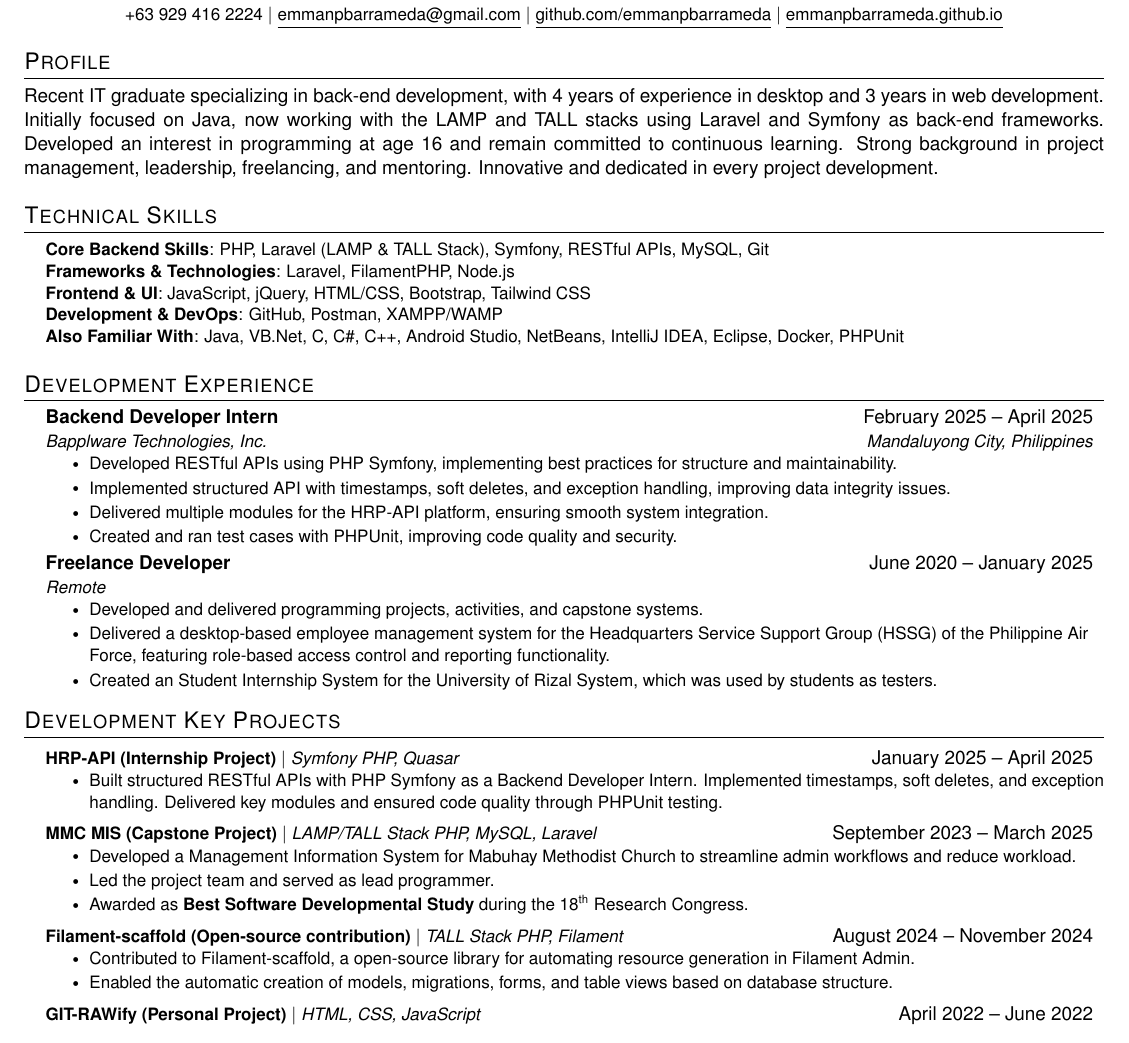
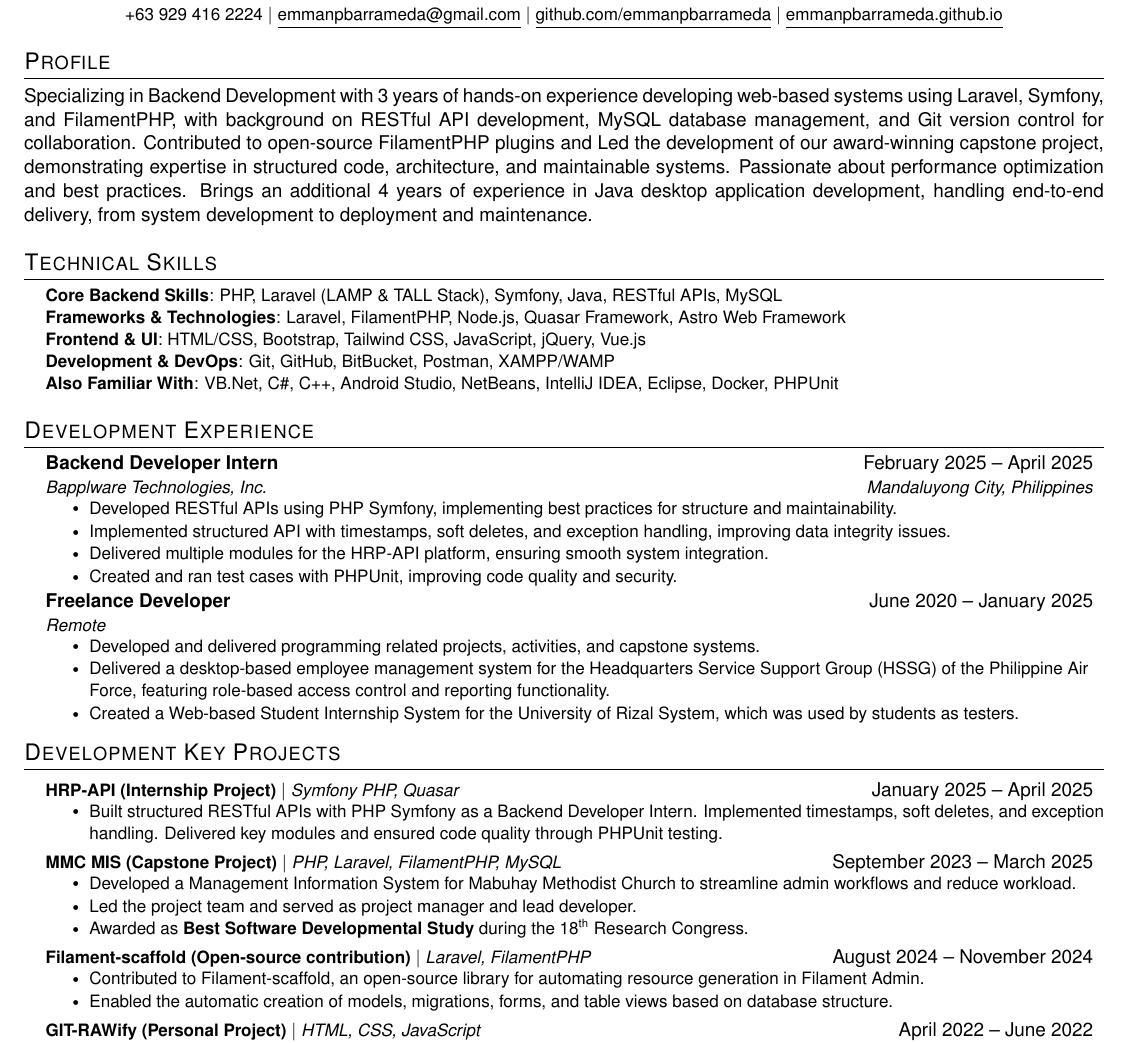
Before and after one commit to emmanpbarrameda/EMMANPBARRAMEDA_RESUME, a LaTeX CV (RESUME/main.tex): part of the page, cut so that both start at the same text. Compiled offline with pdfLaTeX.

Commit message:
v5.1 added - Download the PDF file of this resume to view it clearly
 v5.1 added - Download the PDF file of this resume to view it clearly

```diff
--- a/RESUME/main.tex
+++ b/RESUME/main.tex
@@ -137,7 +137,9 @@
 %-----------PROFILE-----------
 \section{Profile}
 \begin{justify}
-Recent IT graduate specializing in back-end development, with 4 years of experience in desktop and 3 years in web development. Initially focused on Java, now working with the LAMP and TALL stacks using Laravel and Symfony as back-end frameworks. Developed an interest in programming at age 16 and remain committed to continuous learning. Strong background in project management, leadership, freelancing, and mentoring. Innovative and dedicated in every project development.
+Specializing in Backend Development with 3 years of hands-on experience developing web-based systems using Laravel, Symfony, and FilamentPHP, with background on RESTful API development, MySQL database management, and Git version control for collaboration. Contributed to open-source FilamentPHP plugins and Led the development of our award-winning capstone project, demonstrating expertise in structured code, architecture, and maintainable systems. Passionate about performance optimization and best practices. Brings an additional 4 years of experience in Java desktop application development, handling end-to-end delivery, from system development to deployment and maintenance.
+% Recent IT graduate with 4 years of experience in desktop system development and 3 years in web-based systems. Strong hands-on experience in back-end development using PHP, Laravel, FilamentPHP, and Symfony, with background in RESTful API integration, MySQL database management, and front-end development using Vue.js via the Quasar Framework. Skilled in managing both academic and freelance projects from planning to deployment. Led an award-winning capstone project at university and contributed to open-source FilamentPHP plugins, focusing on structured coding practices and continuous learning to deliver maintainable and scalable web-based systems. %
+% Backend-focused PHP Developer with 3 years of experience in Laravel, Symfony, and FilamentPHP, specializing in RESTful API development, MySQL database management, and scalable web-based systems. Contributed to open-source plugins for the FilamentPHP framework and led an award-winning capstone project. Delivered freelance projects from planning to deployment, ensuring robust and maintainable solutions. Passionate about clean code practices and continuous learning in backend development.
 \end{justify}
 
 
@@ -156,11 +158,11 @@ Recent IT graduate specializing in back-end development, with 4 years of experie
 \section{Technical Skills}
 \begin{itemize}[leftmargin=0.15in, label={}]
     \small{\item{
-     \textbf{Core Backend Skills}{: PHP, Laravel (LAMP \& TALL Stack), Symfony, RESTful APIs, MySQL, Git} \\
-     \textbf{Frameworks \& Technologies}{: Laravel, FilamentPHP, Node.js} \\
-     \textbf{Frontend \& UI}{: JavaScript, jQuery, HTML/CSS, Bootstrap, Tailwind CSS} \\
-     \textbf{Development \& DevOps}{: GitHub, Postman, XAMPP/WAMP} \\
-     \textbf{Also Familiar With}{: Java, VB.Net, C, C\#, C++, Android Studio, NetBeans, IntelliJ IDEA, Eclipse, Docker, PHPUnit} \\
+     \textbf{Core Backend Skills}{: PHP, Laravel (LAMP \& TALL Stack), Symfony, Java, RESTful APIs, MySQL} \\
+     \textbf{Frameworks \& Technologies}{: Laravel, FilamentPHP, Node.js, Quasar Framework, Astro Web Framework} \\
+     \textbf{Frontend \& UI}{: HTML/CSS, Bootstrap, Tailwind CSS, JavaScript, jQuery, Vue.js} \\
+     \textbf{Development \& DevOps}{: Git, GitHub, BitBucket, Postman, XAMPP/WAMP} \\
+     \textbf{Also Familiar With}{: VB.Net, C\#, C++, Android Studio, NetBeans, IntelliJ IDEA, Eclipse, Docker, PHPUnit} \\
     }}
 \end{itemize}
 
@@ -200,9 +202,9 @@ Recent IT graduate specializing in back-end development, with 4 years of experie
       {Freelance Developer}{June 2020 -- January 2025}
       {Remote}{}
       \resumeItemListStart
-        \resumeItem{Developed and delivered programming projects, activities, and capstone systems.}
+        \resumeItem{Developed and delivered programming related projects, activities, and capstone systems.}
         \resumeItem{Delivered a desktop-based employee management system for the Headquarters Service Support Group (HSSG) of the Philippine Air Force, featuring role-based access control and reporting functionality.}
-        \resumeItem{Created an Student Internship System for the University of Rizal System, which was used by students as testers.}
+        \resumeItem{Created a Web-based Student Internship System for the University of Rizal System, which was used by students as testers.}
       \resumeItemListEnd
 
 
@@ -272,21 +274,21 @@ Recent IT graduate specializing in back-end development, with 4 years of experie
 
     \resumeProjectHeading
       {\href{https://mmchurch.online}
-      {\textbf{MMC MIS (Capstone Project)} $|$ \emph{LAMP/TALL Stack PHP, MySQL, Laravel}}}{September 2023 -- March 2025}
+      {\textbf{MMC MIS (Capstone Project)} $|$ \emph{PHP, Laravel, FilamentPHP, MySQL}}}{September 2023 -- March 2025}
       \resumeItemListStart
         \resumeItem{Developed a Management Information System for Mabuhay Methodist Church to streamline admin workflows and reduce workload.}
         % \resumeItem{Developed a management information system as capstone project for Mabuhay Methodist Church to streamline admin workflows, reducing administrative workload.}
         % \resumeItem{Implemented modules for member, equipment, activity, announcement, attendance, and donation management.}
         % \resumeItem{Created a backend for administrators, secretaries, inventory staff, and pastors, and a frontend structure for church members.}
-        \resumeItem{Led the project team and served as lead programmer.}
+        \resumeItem{Led the project team and served as project manager and lead developer.}
         \resumeItem{Awarded as \textbf{Best Software Developmental Study} during the 18\textsuperscript{th} Research Congress.}
       \resumeItemListEnd
 
     \resumeProjectHeading
       {\href{https://github.com/solutionforest/filament-scaffold}
-      {\textbf{Filament-scaffold (Open-source contribution)} $|$ \emph{TALL Stack PHP, Filament}}}{August 2024 -- November 2024}
+      {\textbf{Filament-scaffold (Open-source contribution)} $|$ \emph{Laravel, FilamentPHP}}}{August 2024 -- November 2024}
       \resumeItemListStart
-        \resumeItem{Contributed to Filament-scaffold, a open-source library for automating resource generation in Filament Admin.}
+        \resumeItem{Contributed to Filament-scaffold, an open-source library for automating resource generation in Filament Admin.}
         \resumeItem{Enabled the automatic creation of models, migrations, forms, and table views based on database structure.}
         % \resumeItem{Contributed to the Filament community.}
       \resumeItemListEnd
```
Also changed, not shown: RESUME/EMMANPBARRAMEDA_RESUME.pdf.
